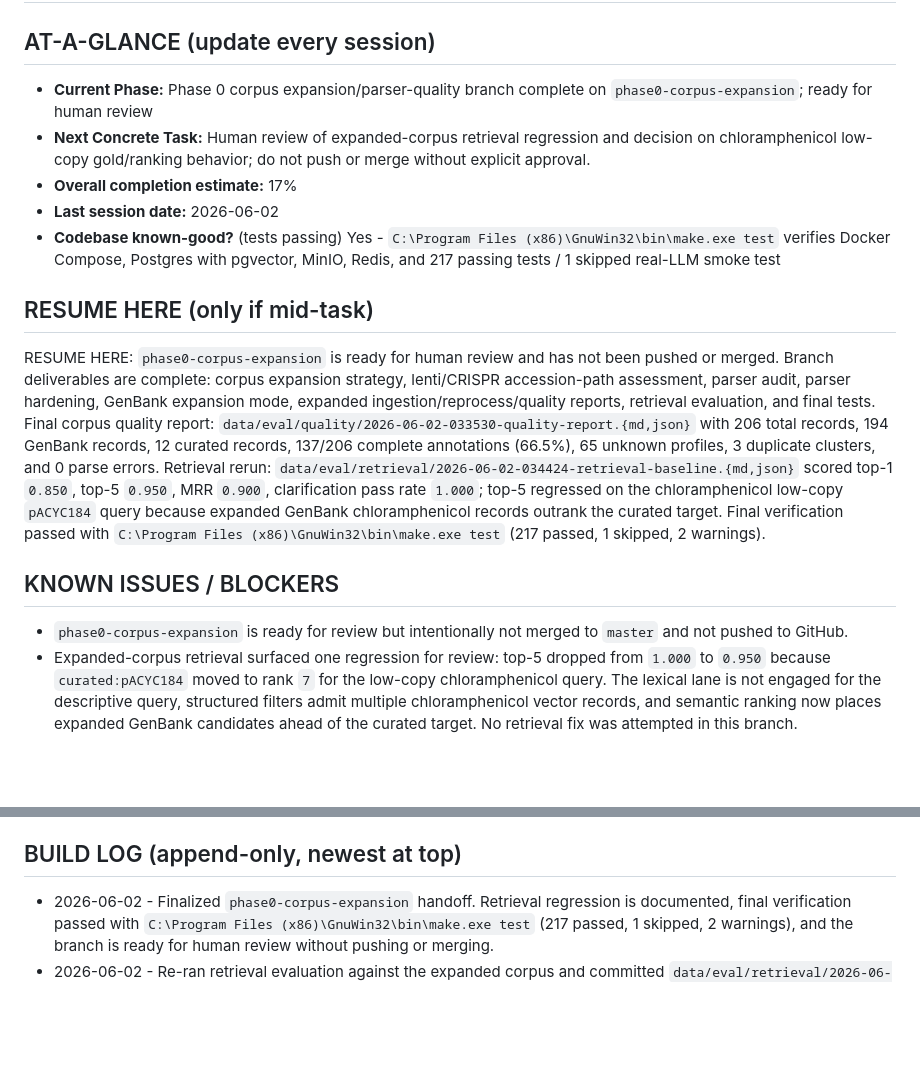
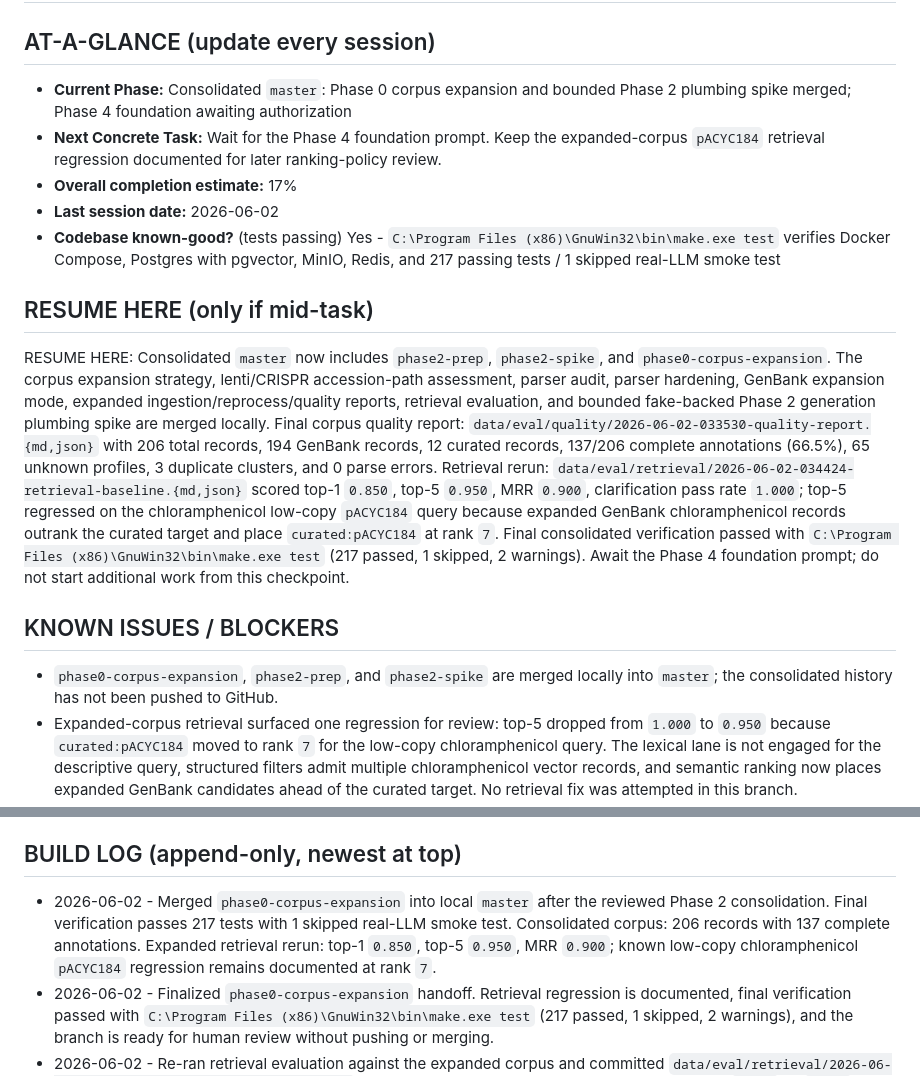
Before and after one commit to markandeyay/PlasmidAI, a Markdown page: PROGRESS.md, 2 parts joined by grey strips. Rendered like a GitHub page; blank space fills up the shorter version.

Commit message:
Record consolidated corpus expansion state

```diff
--- a/PROGRESS.md
+++ b/PROGRESS.md
@@ -1,17 +1,17 @@
 # PROGRESS â€” Build State (mutable)
 
 ## AT-A-GLANCE (update every session)
-- **Current Phase:** Phase 0 corpus expansion/parser-quality branch complete on `phase0-corpus-expansion`; ready for human review
-- **Next Concrete Task:** Human review of expanded-corpus retrieval regression and decision on chloramphenicol low-copy gold/ranking behavior; do not push or merge without explicit approval.
+- **Current Phase:** Consolidated `master`: Phase 0 corpus expansion and bounded Phase 2 plumbing spike merged; Phase 4 foundation awaiting authorization
+- **Next Concrete Task:** Wait for the Phase 4 foundation prompt. Keep the expanded-corpus `pACYC184` retrieval regression documented for later ranking-policy review.
 - **Overall completion estimate:** 17%
 - **Last session date:** 2026-06-02
 - **Codebase known-good?** (tests passing) Yes - `C:\Program Files (x86)\GnuWin32\bin\make.exe test` verifies Docker Compose, Postgres with pgvector, MinIO, Redis, and 217 passing tests / 1 skipped real-LLM smoke test
 
 ## RESUME HERE (only if mid-task)
-RESUME HERE: `phase0-corpus-expansion` is ready for human review and has not been pushed or merged. Branch deliverables are complete: corpus expansion strategy, lenti/CRISPR accession-path assessment, parser audit, parser hardening, GenBank expansion mode, expanded ingestion/reprocess/quality reports, retrieval evaluation, and final tests. Final corpus quality report: `data/eval/quality/2026-06-02-033530-quality-report.{md,json}` with 206 total records, 194 GenBank records, 12 curated records, 137/206 complete annotations (66.5%), 65 unknown profiles, 3 duplicate clusters, and 0 parse errors. Retrieval rerun: `data/eval/retrieval/2026-06-02-034424-retrieval-baseline.{md,json}` scored top-1 `0.850`, top-5 `0.950`, MRR `0.900`, clarification pass rate `1.000`; top-5 regressed on the chloramphenicol low-copy `pACYC184` query because expanded GenBank chloramphenicol records outrank the curated target. Final verification passed with `C:\Program Files (x86)\GnuWin32\bin\make.exe test` (217 passed, 1 skipped, 2 warnings).
+RESUME HERE: Consolidated `master` now includes `phase2-prep`, `phase2-spike`, and `phase0-corpus-expansion`. The corpus expansion strategy, lenti/CRISPR accession-path assessment, parser audit, parser hardening, GenBank expansion mode, expanded ingestion/reprocess/quality reports, retrieval evaluation, and bounded fake-backed Phase 2 generation plumbing spike are merged locally. Final corpus quality report: `data/eval/quality/2026-06-02-033530-quality-report.{md,json}` with 206 total records, 194 GenBank records, 12 curated records, 137/206 complete annotations (66.5%), 65 unknown profiles, 3 duplicate clusters, and 0 parse errors. Retrieval rerun: `data/eval/retrieval/2026-06-02-034424-retrieval-baseline.{md,json}` scored top-1 `0.850`, top-5 `0.950`, MRR `0.900`, clarification pass rate `1.000`; top-5 regressed on the chloramphenicol low-copy `pACYC184` query because expanded GenBank chloramphenicol records outrank the curated target and place `curated:pACYC184` at rank `7`. Final consolidated verification passed with `C:\Program Files (x86)\GnuWin32\bin\make.exe test` (217 passed, 1 skipped, 2 warnings). Await the Phase 4 foundation prompt; do not start additional work from this checkpoint.
 
 ## KNOWN ISSUES / BLOCKERS
-- `phase0-corpus-expansion` is ready for review but intentionally not merged to `master` and not pushed to GitHub.
+- `phase0-corpus-expansion`, `phase2-prep`, and `phase2-spike` are merged locally into `master`; the consolidated history has not been pushed to GitHub.
 - Expanded-corpus retrieval surfaced one regression for review: top-5 dropped from `1.000` to `0.950` because `curated:pACYC184` moved to rank `7` for the low-copy chloramphenicol query. The lexical lane is not engaged for the descriptive query, structured filters admit multiple chloramphenicol vector records, and semantic ranking now places expanded GenBank candidates ahead of the curated target. No retrieval fix was attempted in this branch.
 - Phase 0 scale gate remains unmet: the expanded corpus has 206 total records, not >=50,000 fully parsed component-annotated plasmids.
 - Phase 2 gate is not met. The prior spike uses `FakeGenerator` and `StubConstraintEngine`; it proves plumbing only and does not load a base DNA model, fine-tune, or biologically validate generated sequences.
@@ -140,6 +140,7 @@ RESUME HERE: `phase0-corpus-expansion` is ready for human review and has not bee
 - [ ] **GATE:** A full loop runs automatically â€” a captured outcome flows into the next scheduled fine-tune, the new model is evaluated offline, and is promoted only if it beats the incumbent on the eval set.
 
 ## BUILD LOG (append-only, newest at top)
+- 2026-06-02 - Merged `phase0-corpus-expansion` into local `master` after the reviewed Phase 2 consolidation. Final verification passes 217 tests with 1 skipped real-LLM smoke test. Consolidated corpus: 206 records with 137 complete annotations. Expanded retrieval rerun: top-1 `0.850`, top-5 `0.950`, MRR `0.900`; known low-copy chloramphenicol `pACYC184` regression remains documented at rank `7`.
 - 2026-06-02 - Finalized `phase0-corpus-expansion` handoff. Retrieval regression is documented, final verification passed with `C:\Program Files (x86)\GnuWin32\bin\make.exe test` (217 passed, 1 skipped, 2 warnings), and the branch is ready for human review without pushing or merging.
 - 2026-06-02 - Re-ran retrieval evaluation against the expanded corpus and committed `data/eval/retrieval/2026-06-02-034424-retrieval-baseline.{md,json}`. Metrics versus the 2026-05-31 gate baseline: top-1 `0.850` vs `0.700`, top-5 `0.950` vs `1.000`, MRR `0.900` vs `0.825`, clarification pass rate `1.000` unchanged. The single top-5 regression is the low-copy chloramphenicol query: `curated:pACYC184` ranks `7` after expanded GenBank chloramphenicol records.
 - 2026-06-02 - Completed expanded-corpus quality orchestration. Reprocess run `data/eval/reprocess/2026-06-02-033200-reprocess-all.json` updated 120 rows across 206 records; immediate repeat `data/eval/reprocess/2026-06-02-033519-reprocess-all.json` updated 0 rows, confirming idempotence. Quality report `data/eval/quality/2026-06-02-033530-quality-report.{md,json}` shows 206 records, 137 complete (66.5%), 65 unknown, 3 duplicate clusters, and 0 parse errors.
```
